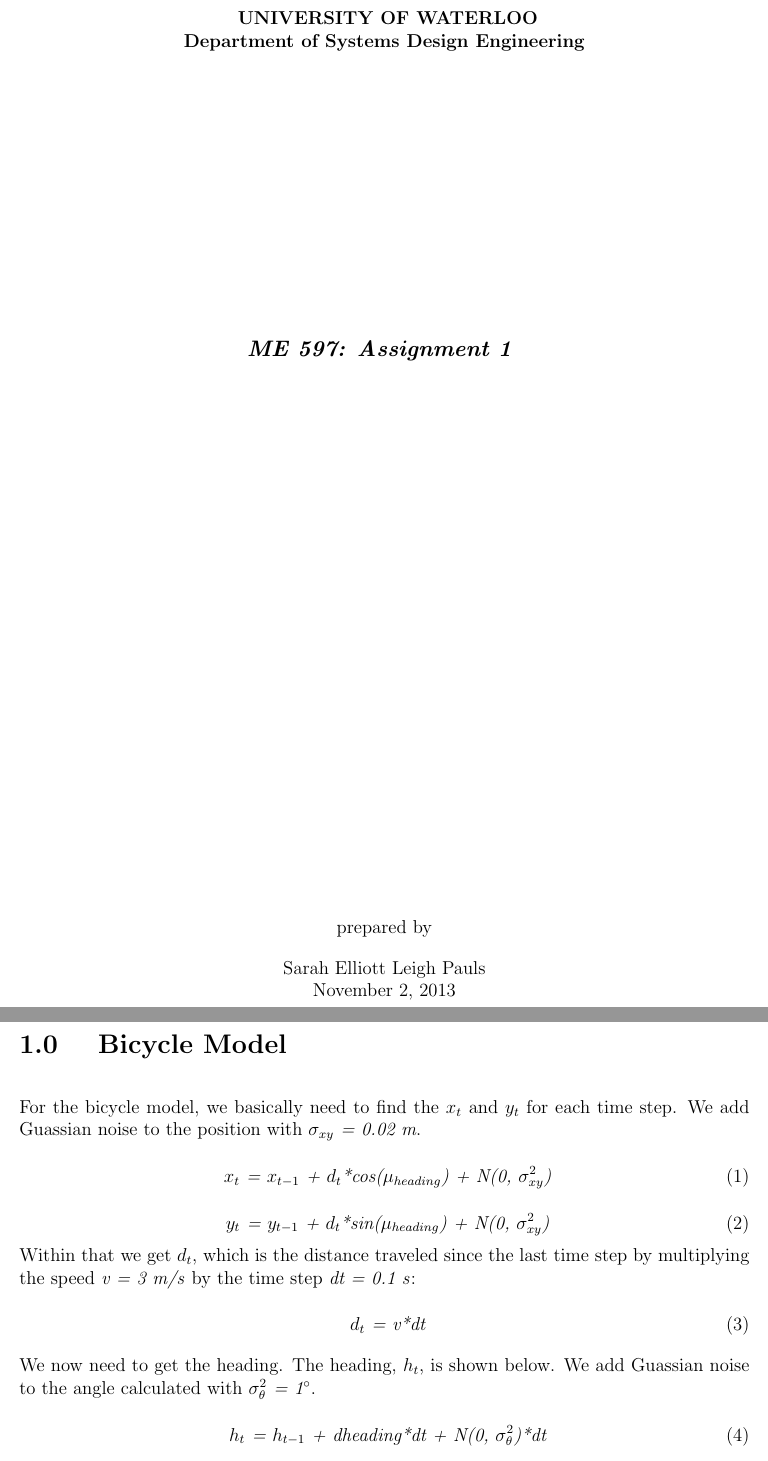
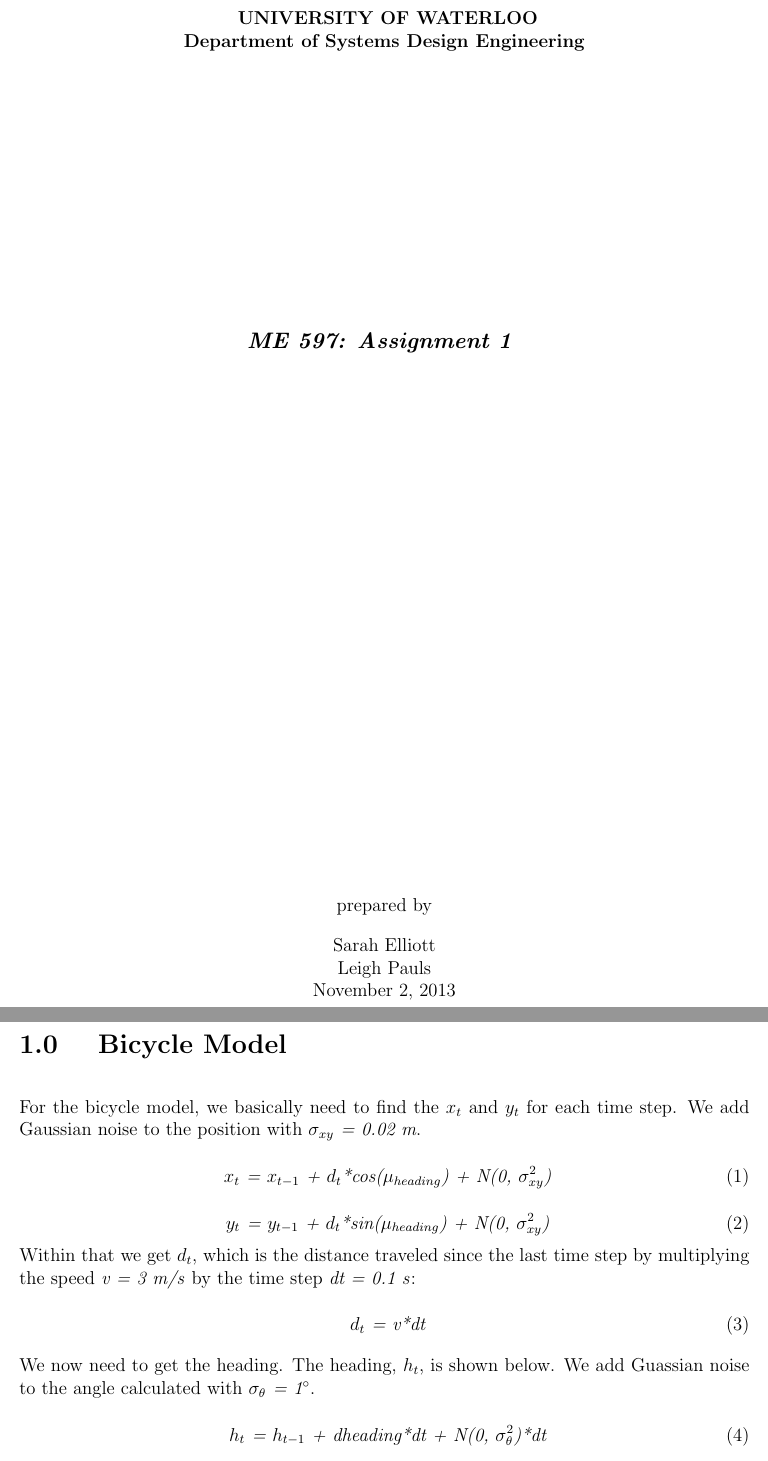
Before and after one commit to leighpauls/me597, a LaTeX problem sheet (assignment1/report/me597_assignment1.tex): two parts of pages 1 and 2 of 7, joined at a grey line, cut so that both start at the same text. Compiled offline with pdfLaTeX.

Commit message:
minor fixes

```diff
--- a/assignment1/report/me597_assignment1.tex
+++ b/assignment1/report/me597_assignment1.tex
@@ -11,7 +11,7 @@
 \waterlootitle{ME 597: Assignment 1}{
 
   }{
-  Sarah Elliott
+  Sarah Elliott\\
   Leigh Pauls\\
   \today
   }
@@ -22,7 +22,7 @@
 \section{Bicycle Model}
 \setlength{\parindent}{1cm}
 
-For the bicycle model, we basically need to find the \textit{$x_t$} and \textit{$y_t$} for each time step. We add Guassian noise to the position with \textit{$\sigma_{xy}$ = 0.02 m}.
+For the bicycle model, we basically need to find the \textit{$x_t$} and \textit{$y_t$} for each time step. We add Gaussian noise to the position with \textit{$\sigma_{xy}$ = 0.02 m}.
 \begin{equation}
 \onehalfspacing
 \centering
@@ -39,7 +39,7 @@ For the bicycle model, we basically need to find the \textit{$x_t$} and \textit{
 \centering
 \emph{ $d_t$ =  v*dt}
 \end{equation}
-We now need to get the heading. The heading, \textit{$h_t$}, is shown below. We add Guassian noise to the angle calculated with \textit{$\sigma_\theta^2$ = 1$^\circ$}.
+We now need to get the heading. The heading, \textit{$h_t$}, is shown below. We add Guassian noise to the angle calculated with \textit{$\sigma_\theta$ = 1$^\circ$}.
 \begin{equation}
 \onehalfspacing
 \centering
```
Also changed, not shown: assignment1/report/me597_assignment1.pdf, 2 other files.
